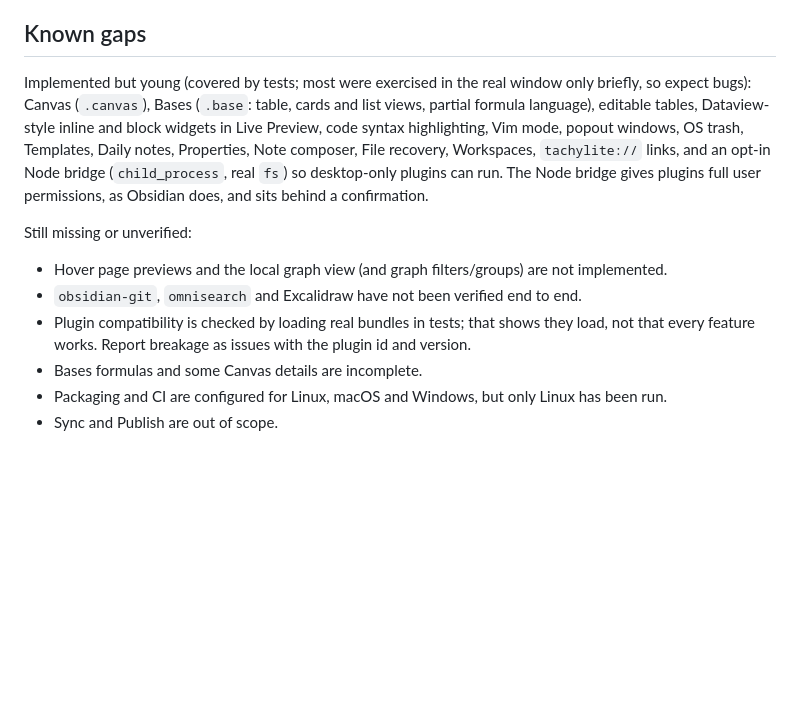
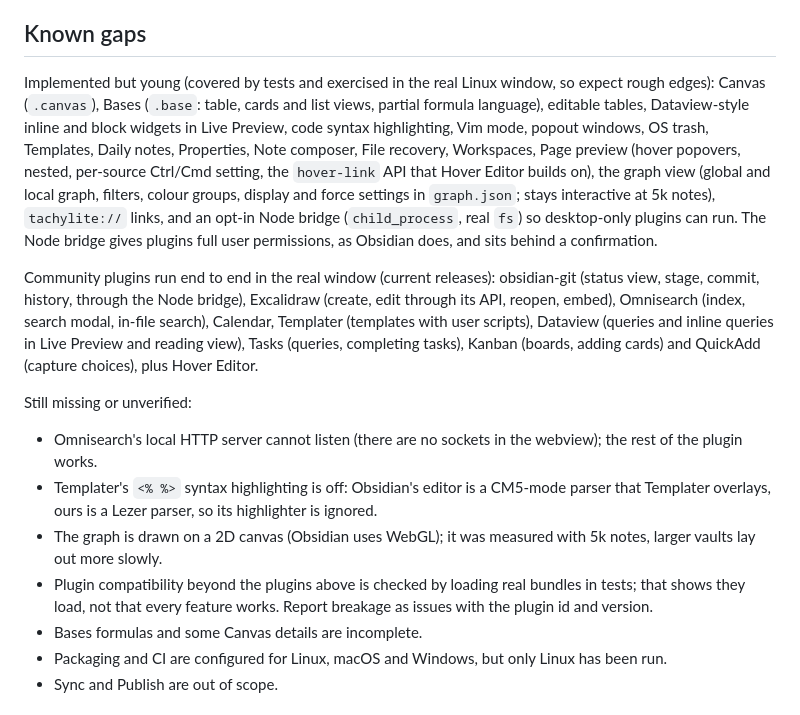
Before and after one commit to alonsoburon/tachylite, a Markdown page: README.md, the part around the change. Drawn GitHub-style; blank space fills up the shorter version.

Commit message:
Update README known gaps: page preview, graph and verified plugins

```diff
--- a/README.md
+++ b/README.md
@@ -74,20 +74,35 @@ Community plugins start in restricted mode, as in Obsidian, until enabled in Set
 
 ## Known gaps
 
-Implemented but young (covered by tests; most were exercised in the real window only briefly, so
-expect bugs): Canvas (`.canvas`), Bases (`.base`: table, cards and list views, partial formula
+Implemented but young (covered by tests and exercised in the real Linux window, so expect
+rough edges): Canvas (`.canvas`), Bases (`.base`: table, cards and list views, partial formula
 language), editable tables, Dataview-style inline and block widgets in Live Preview, code
 syntax highlighting, Vim mode, popout windows, OS trash, Templates, Daily notes, Properties,
-Note composer, File recovery, Workspaces, `tachylite://` links, and an opt-in Node bridge
-(`child_process`, real `fs`) so desktop-only plugins can run. The Node bridge gives plugins full
-user permissions, as Obsidian does, and sits behind a confirmation.
+Note composer, File recovery, Workspaces, Page preview (hover popovers, nested, per-source
+Ctrl/Cmd setting, the `hover-link` API that Hover Editor builds on), the graph view (global and
+local graph, filters, colour groups, display and force settings in `graph.json`; stays
+interactive at 5k notes), `tachylite://` links, and an opt-in Node bridge (`child_process`, real
+`fs`) so desktop-only plugins can run. The Node bridge gives plugins full user permissions, as
+Obsidian does, and sits behind a confirmation.
+
+Community plugins run end to end in the real window (current releases): obsidian-git (status
+view, stage, commit, history, through the Node bridge), Excalidraw (create, edit through its
+API, reopen, embed), Omnisearch (index, search modal, in-file search), Calendar, Templater
+(templates with user scripts), Dataview (queries and inline queries in Live Preview and reading
+view), Tasks (queries, completing tasks), Kanban (boards, adding cards) and QuickAdd (capture
+choices), plus Hover Editor.
 
 Still missing or unverified:
 
-- Hover page previews and the local graph view (and graph filters/groups) are not implemented.
-- `obsidian-git`, `omnisearch` and Excalidraw have not been verified end to end.
-- Plugin compatibility is checked by loading real bundles in tests; that shows they load, not
-  that every feature works. Report breakage as issues with the plugin id and version.
+- Omnisearch's local HTTP server cannot listen (there are no sockets in the webview); the rest
+  of the plugin works.
+- Templater's `<% %>` syntax highlighting is off: Obsidian's editor is a CM5-mode parser that
+  Templater overlays, ours is a Lezer parser, so its highlighter is ignored.
+- The graph is drawn on a 2D canvas (Obsidian uses WebGL); it was measured with 5k notes, larger
+  vaults lay out more slowly.
+- Plugin compatibility beyond the plugins above is checked by loading real bundles in tests;
+  that shows they load, not that every feature works. Report breakage as issues with the plugin
+  id and version.
 - Bases formulas and some Canvas details are incomplete.
 - Packaging and CI are configured for Linux, macOS and Windows, but only Linux has been run.
 - Sync and Publish are out of scope.
```
